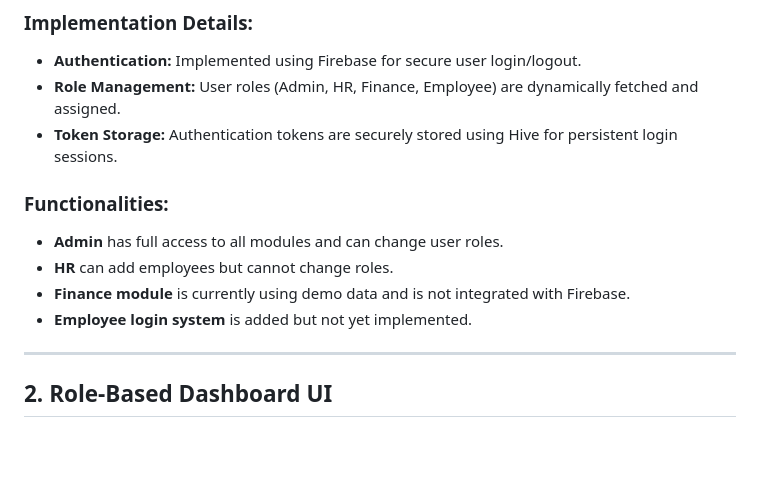
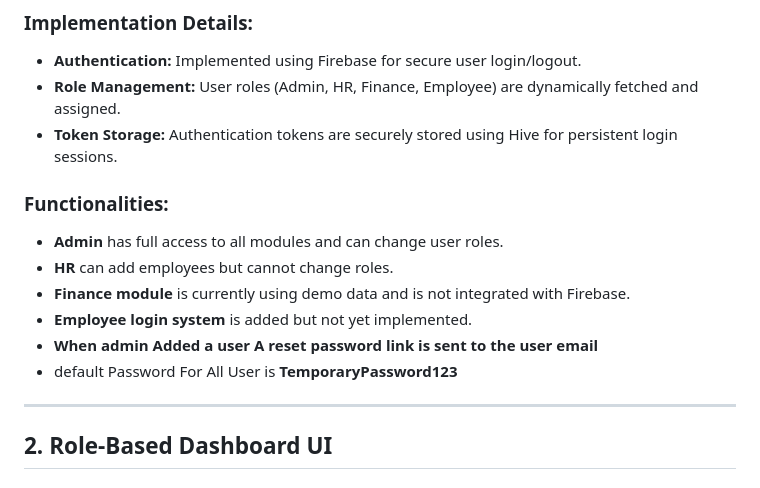
Before and after one commit to ReturajProshad/ERP_Demo, a Markdown page: README.md, the part around the change. Rendered like a GitHub page; blank space fills up the shorter version.

```diff
--- a/README.md
+++ b/README.md
@@ -7,12 +7,14 @@
 - **Role Management:** User roles (Admin, HR, Finance, Employee) are dynamically fetched and assigned.
 - **Token Storage:** Authentication tokens are securely stored using Hive for persistent login sessions.
 
+
 ### Functionalities:
 - **Admin** has full access to all modules and can change user roles.
 - **HR** can add employees but cannot change roles.
 - **Finance module** is currently using demo data and is not integrated with Firebase.
 - **Employee login system** is added but not yet implemented.
-
+- **When admin Added a user A reset password link is sent to the user email**
+- default Password For All User is **TemporaryPassword123**
 ---
 
 ## 2. Role-Based Dashboard UI
```
